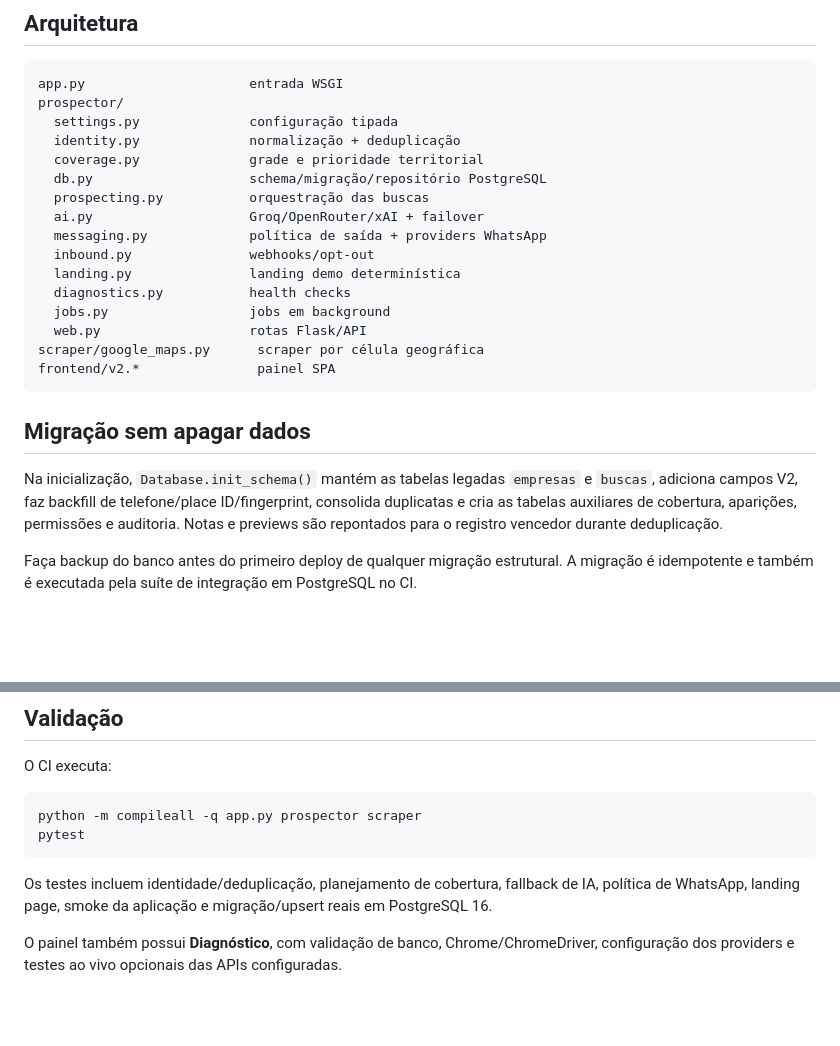
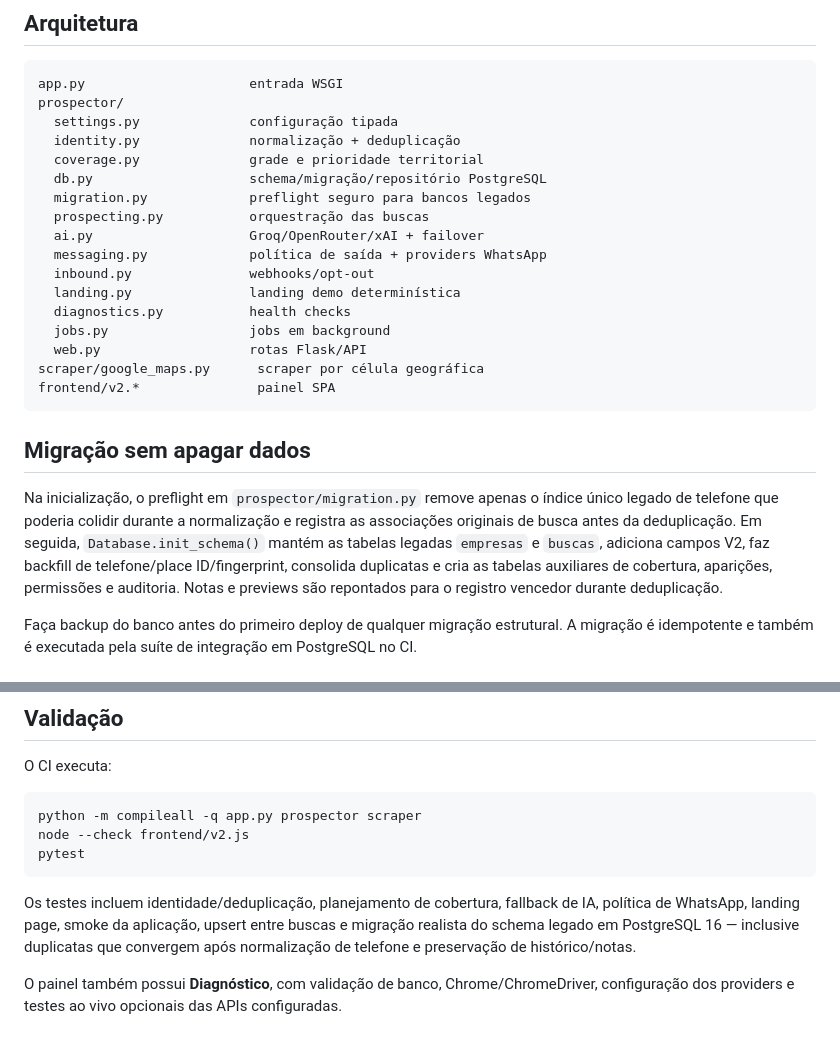
Before and after one commit to magalhaesszz/Prospeccao-Empresas-NoSItes, a Markdown page: README.md, 2 parts joined by grey strips. Rendered like a GitHub page; blank space fills up the shorter version.

Commit message:
docs: document legacy migration preflight validation

````diff
--- a/README.md
+++ b/README.md
@@ -21,6 +21,7 @@ prospector/
   identity.py              normalização + deduplicação
   coverage.py              grade e prioridade territorial
   db.py                    schema/migração/repositório PostgreSQL
+  migration.py             preflight seguro para bancos legados
   prospecting.py           orquestração das buscas
   ai.py                    Groq/OpenRouter/xAI + failover
   messaging.py             política de saída + providers WhatsApp
@@ -35,7 +36,7 @@ frontend/v2.*               painel SPA
 
 ## Migração sem apagar dados
 
-Na inicialização, `Database.init_schema()` mantém as tabelas legadas `empresas` e `buscas`, adiciona campos V2, faz backfill de telefone/place ID/fingerprint, consolida duplicatas e cria as tabelas auxiliares de cobertura, aparições, permissões e auditoria. Notas e previews são repontados para o registro vencedor durante deduplicação.
+Na inicialização, o preflight em `prospector/migration.py` remove apenas o índice único legado de telefone que poderia colidir durante a normalização e registra as associações originais de busca antes da deduplicação. Em seguida, `Database.init_schema()` mantém as tabelas legadas `empresas` e `buscas`, adiciona campos V2, faz backfill de telefone/place ID/fingerprint, consolida duplicatas e cria as tabelas auxiliares de cobertura, aparições, permissões e auditoria. Notas e previews são repontados para o registro vencedor durante deduplicação.
 
 Faça backup do banco antes do primeiro deploy de qualquer migração estrutural. A migração é idempotente e também é executada pela suíte de integração em PostgreSQL no CI.
 
@@ -60,9 +61,10 @@ O CI executa:
 
 ```bash
 python -m compileall -q app.py prospector scraper
+node --check frontend/v2.js
 pytest
 ```
 
-Os testes incluem identidade/deduplicação, planejamento de cobertura, fallback de IA, política de WhatsApp, landing page, smoke da aplicação e migração/upsert reais em PostgreSQL 16.
+Os testes incluem identidade/deduplicação, planejamento de cobertura, fallback de IA, política de WhatsApp, landing page, smoke da aplicação, upsert entre buscas e migração realista do schema legado em PostgreSQL 16 — inclusive duplicatas que convergem após normalização de telefone e preservação de histórico/notas.
 
 O painel também possui **Diagnóstico**, com validação de banco, Chrome/ChromeDriver, configuração dos providers e testes ao vivo opcionais das APIs configuradas.
````
